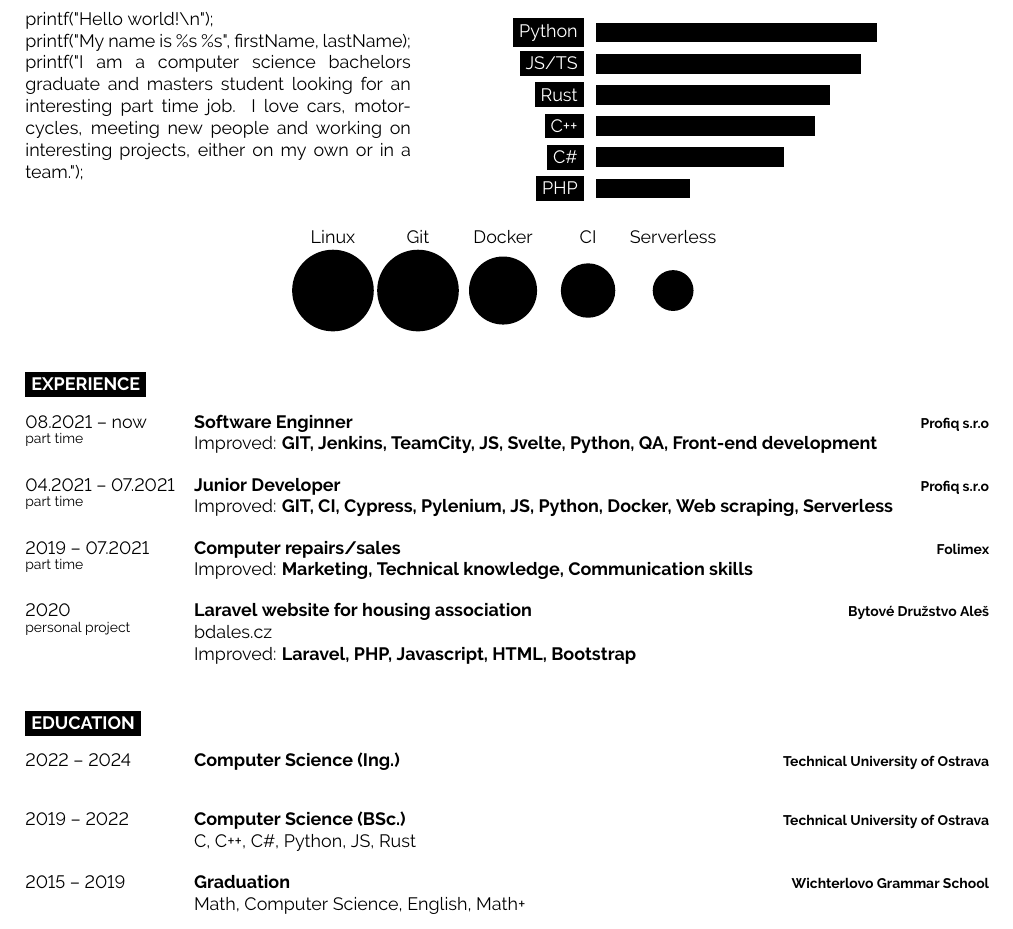
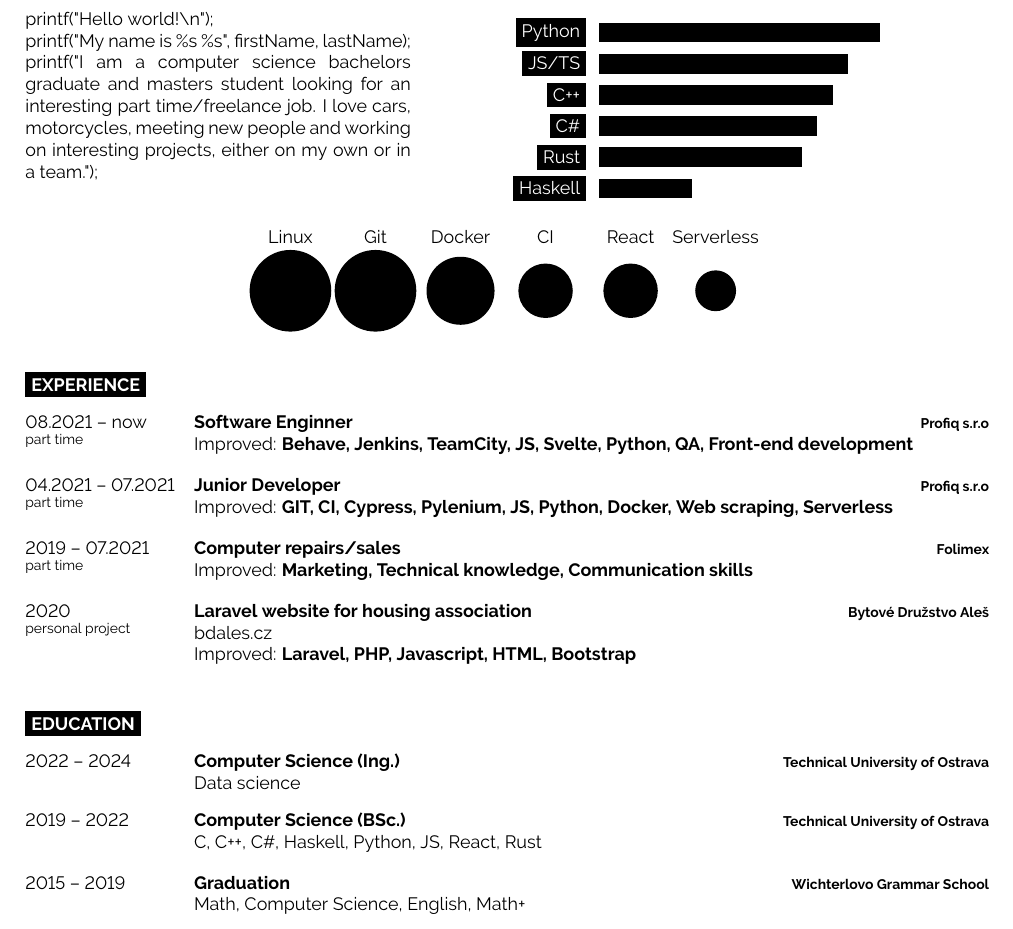
Before and after one commit to skrcka/CV, a LaTeX CV (cv.tex): part of the page, cut so that both start at the same text. Compiled offline with pdfLaTeX.

Commit message:
refreshed CV

```diff
--- a/cv.tex
+++ b/cv.tex
@@ -72,7 +72,7 @@
 
 	printf("Hello~world!\symbol{92}n"); \\
 	printf("My~name~is~\%s~\%s",~firstName,~lastName); \\
-	printf("I am a computer science bachelors graduate and masters student looking for an interesting part time job.
+	printf("I am a computer science bachelors graduate and masters student looking for an interesting part time/freelance job.
 	I love cars, motorcycles, meeting new people and working on interesting projects, either on my own or in a team.");\\
 \end{minipage}
 \hfill % Whitespace between
@@ -80,16 +80,16 @@
 	\vspace{-\baselineskip} % Required for vertically aligning minipages
 	\begin{barchart}{5.5}
 		\baritem{Python}{90}
-		\baritem{JS/TS}{85}
-		\baritem{Rust}{75}
-		\baritem{C++}{70}
-		\baritem{C\#}{60}
-		\baritem{PHP}{30}
+		\baritem{JS/TS}{80}
+		\baritem{C++}{75}
+		\baritem{C\#}{70}
+		\baritem{Rust}{65}
+		\baritem{Haskell}{30}
 	\end{barchart}
 \end{minipage}
 
 \begin{center}
-	\bubbles{6/Linux, 6/Git, 5/Docker, 4/CI, 3/Serverless}
+	\bubbles{6/Linux, 6/Git, 5/Docker, 4/CI, 4/React, 3/Serverless}
 \end{center}
 
 %----------------------------------------------------------------------------------------
@@ -103,7 +103,7 @@
 		{08.2021 -- now\\\footnotesize{part time}}
 		{Software Enginner}
 		{Profiq s.r.o}
-		{Improved: \textbf{GIT, Jenkins, TeamCity, JS, Svelte, Python, QA, Front-end development}}
+		{Improved: \textbf{Behave, Jenkins, TeamCity, JS, Svelte, Python, QA, Front-end development}}
 	\entry
 		{04.2021 -- 07.2021\\\footnotesize{part time}}
 		{Junior Developer}
@@ -132,12 +132,12 @@
 		{2022 -- 2024}
 		{Computer Science (Ing.)}
 		{Technical University of Ostrava}
-		{}
+		{Data science}
 	\entry
 		{2019 -- 2022}
 		{Computer Science (BSc.)}
 		{Technical University of Ostrava}
-		{C, C++, C\#, Python, JS, Rust}
+		{C, C++, C\#, Haskell, Python, JS, React, Rust}
 	\entry
 		{2015 -- 2019}
 		{Graduation}
```
